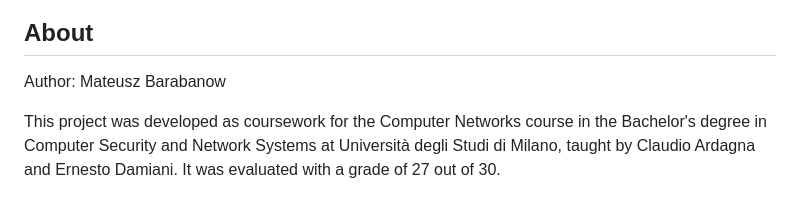
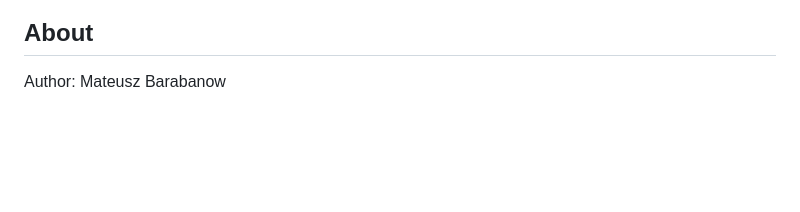
Before and after one commit to mateuszbarabanow1/http1.0-socket-server-c, a Markdown page: README.md, the part around the change. Rendered like a GitHub page; blank space fills up the shorter version.

Commit message:
Update README
Removed coursework evaluation details from README.

```diff
--- a/README.md
+++ b/README.md
@@ -124,5 +124,3 @@ The biggest scalability limitation comes from the threading model itself. Creati
 ## About
 
 Author: Mateusz Barabanow
-
-This project was developed as coursework for the Computer Networks course in the Bachelor's degree in Computer Security and Network Systems at Università degli Studi di Milano, taught by Claudio Ardagna and Ernesto Damiani. It was evaluated with a grade of 27 out of 30.
```
